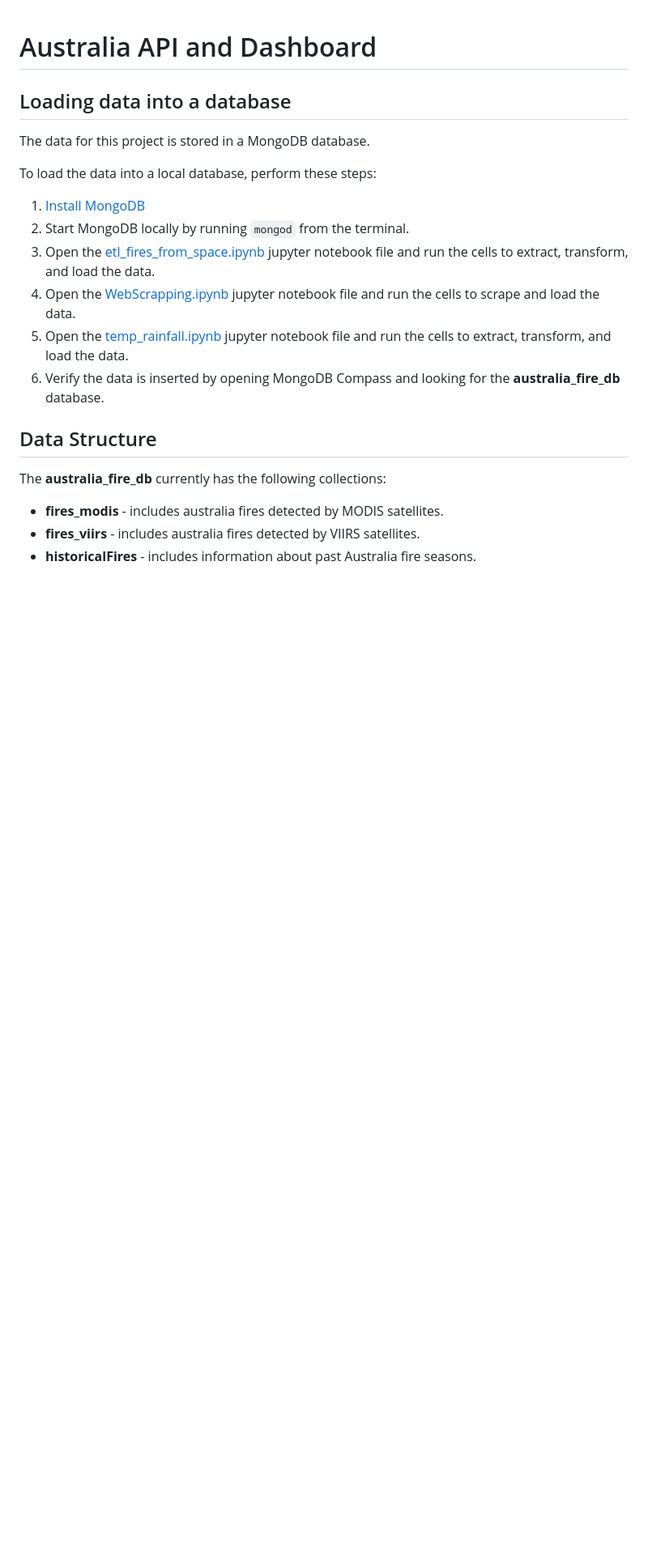
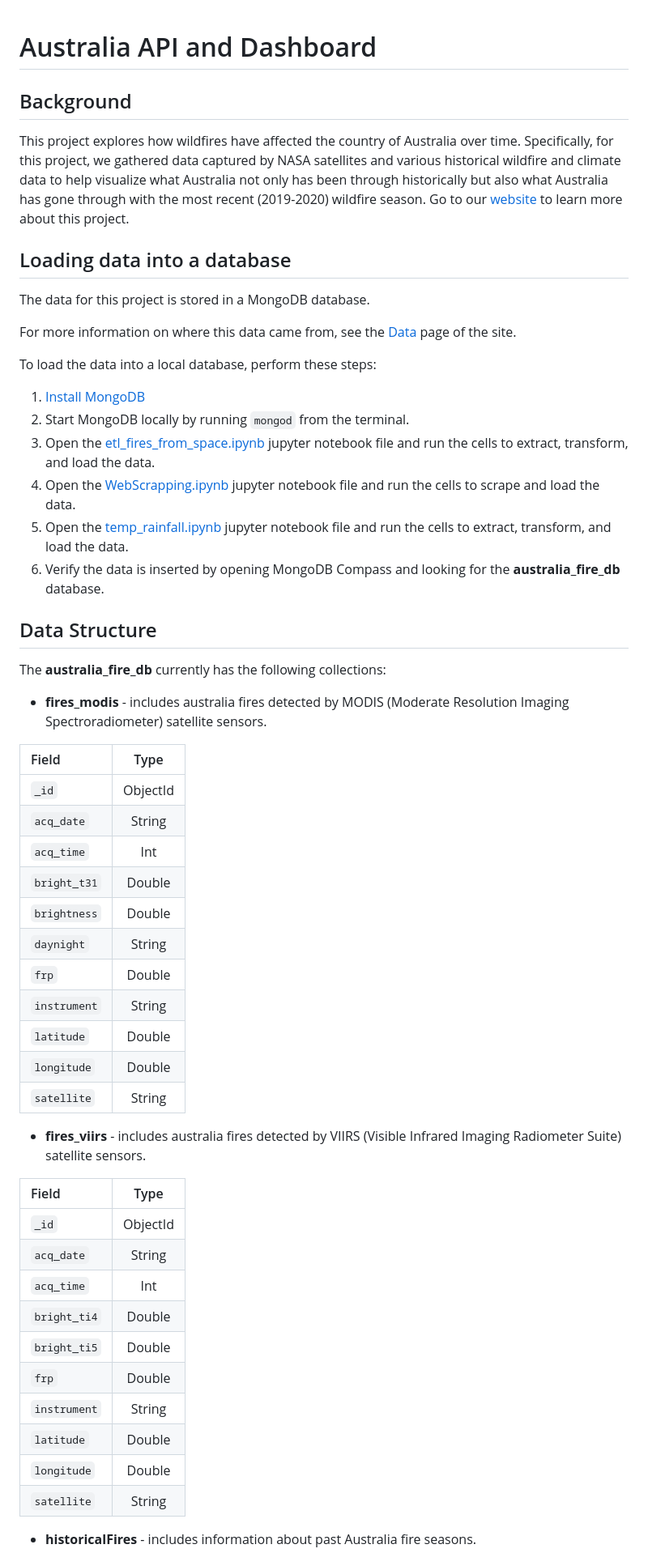
Before and after one commit to philipstubbs13/australia-fire-api-and-dashboard, a Markdown page: README.md, the part around the change printed below. Shown: that part at 81% size. GitHub-like rendering; blank space fills up the shorter version.

```diff
--- a/README.md
+++ b/README.md
@@ -1,8 +1,14 @@
 # Australia API and Dashboard
+
+## Background
+
+This project explores how wildfires have affected the country of Australia over time. Specifically, for this project, we gathered data captured by NASA satellites and various historical wildfire and climate data to help visualize what Australia not only has been through historically but also what Australia has gone through with the most recent (2019-2020) wildfire season. Go to our [website](https://australia-fire-api-dashboard.herokuapp.com/) to learn more about this project.
 
 ## Loading data into a database
 
 The data for this project is stored in a MongoDB database.
+
+For more information on where this data came from, see the [Data](https://australia-fire-api-dashboard.herokuapp.com/data) page of the site.
 
 To load the data into a local database, perform these steps:
 
@@ -17,6 +23,35 @@ To load the data into a local database, perform these steps:
 
 The **australia_fire_db** currently has the following collections:
 
-- **fires_modis** - includes australia fires detected by MODIS satellites.
-- **fires_viirs** - includes australia fires detected by VIIRS satellites.
+- **fires_modis** - includes australia fires detected by MODIS (Moderate Resolution Imaging Spectroradiometer) satellite sensors.
+
+| Field       | Type
+| :------------- | :----------: |
+|  `_id` | ObjectId |
+| `acq_date`   | String |
+|  `acq_time` | Int |
+| `bright_t31` | Double |
+| `brightness` | Double |
+| `daynight` | String |
+| `frp` | Double |
+| `instrument` | String |
+| `latitude` | Double |
+| `longitude` | Double |
+| `satellite` | String |
+
+- **fires_viirs** - includes australia fires detected by VIIRS (Visible Infrared Imaging Radiometer Suite) satellite sensors.
+
+| Field       | Type
+| :------------- | :----------: |
+|  `_id` | ObjectId |
+| `acq_date`   | String |
+|  `acq_time` | Int |
+| `bright_ti4` | Double |
+| `bright_ti5` | Double |
+| `frp` | Double |
+| `instrument` | String |
+| `latitude` | Double |
+| `longitude` | Double |
+| `satellite` | String |
+
 - **historicalFires** - includes information about past Australia fire seasons.
```
Also changed, not shown: other parts of README.md (+79 -3 lines), images/data_flow.png (added).
